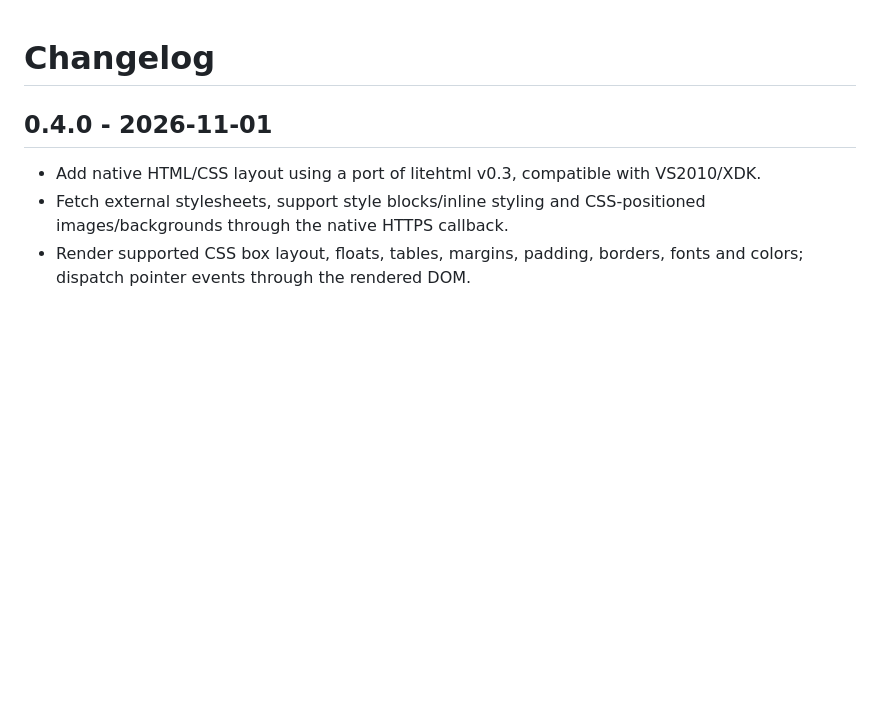
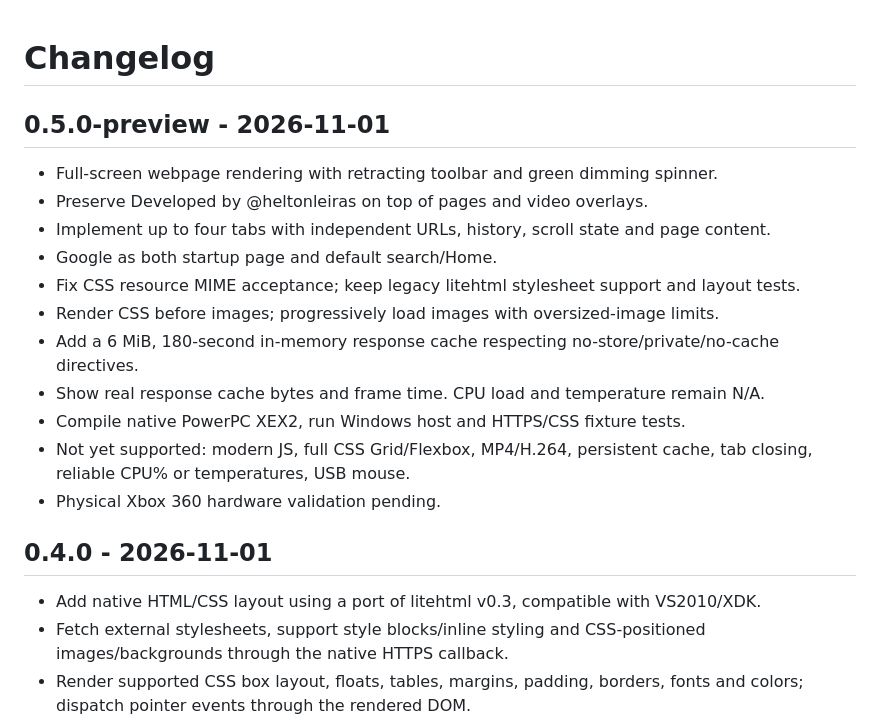
Before and after one commit to xbox360778899/Xbox-360-Internet-explorer-browser, a Markdown page: CHANGELOG.md, the part around the change. GitHub-like rendering; blank space fills up the shorter version.

```diff
--- a/CHANGELOG.md
+++ b/CHANGELOG.md
@@ -1,4 +1,20 @@
 # Changelog
+
+## 0.5.0-preview - 2026-11-01
+
+- Full-screen webpage rendering with retracting toolbar and green dimming spinner.
+- Preserve Developed by @heltonleiras on top of pages and video overlays.
+- Implement up to four tabs with independent URLs, history, scroll state and page content.
+- Google as both startup page and default search/Home.
+- Fix CSS resource MIME acceptance; keep legacy litehtml stylesheet support and layout tests.
+- Render CSS before images; progressively load images with oversized-image limits.
+- Add a 6 MiB, 180-second in-memory response cache respecting no-store/private/no-cache directives.
+- Show real response cache bytes and frame time. CPU load and temperature remain N/A.
+- Compile native PowerPC XEX2, run Windows host and HTTPS/CSS fixture tests.
+- Not yet supported: modern JS, full CSS Grid/Flexbox, MP4/H.264, persistent cache, tab closing, reliable CPU% or temperatures, USB mouse.
+- Physical Xbox 360 hardware validation pending.
+
+
 
 ## 0.4.0 - 2026-11-01
 
```
Also changed, not shown: README.md (+13 -3 lines), TESTING.md (+5 -1 lines), docs/css-browser.png, docs/css-layout.png, docs/green-home.png, docs/green-menu.png, 10 other files.
